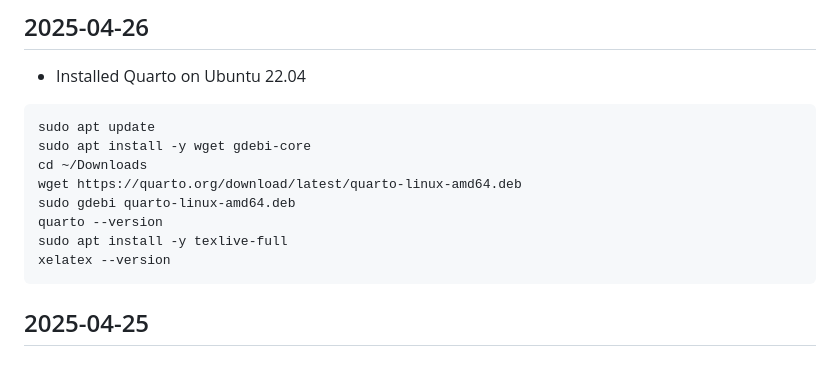
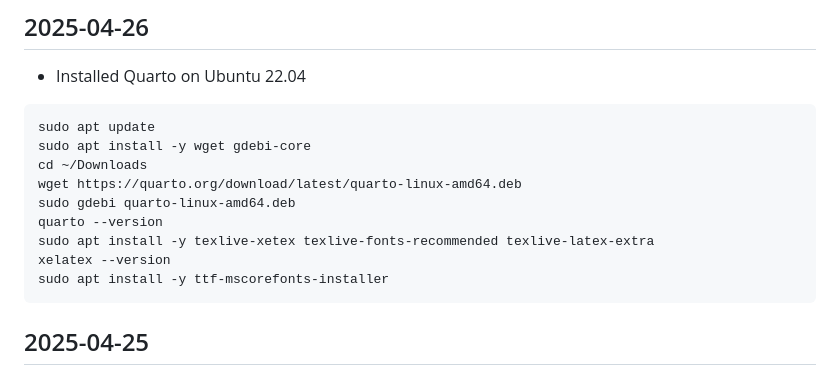
Before and after one commit to tkshfj/MMG, a Markdown page: logs/project_log.md, the part around the change. Rendered like a GitHub page.

Commit message:
Update logs

````diff
--- a/logs/project_log.md
+++ b/logs/project_log.md
@@ -10,8 +10,9 @@ cd ~/Downloads
 wget https://quarto.org/download/latest/quarto-linux-amd64.deb
 sudo gdebi quarto-linux-amd64.deb
 quarto --version
-sudo apt install -y texlive-full
+sudo apt install -y texlive-xetex texlive-fonts-recommended texlive-latex-extra
 xelatex --version
+sudo apt install -y ttf-mscorefonts-installer
 ```
 
 ## 2025-04-25
````
